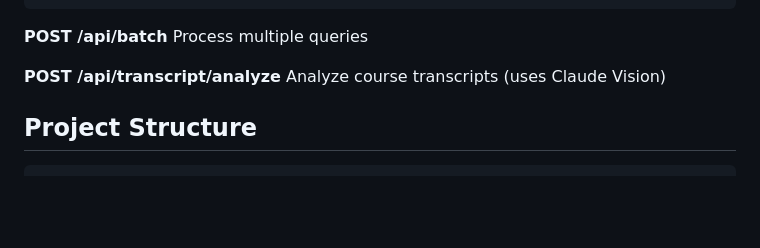
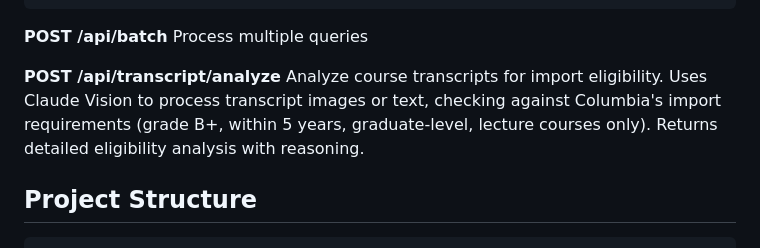
Before and after one commit to AnushkaBhatnagar/Policy-Query-System, a Markdown page: README.md, the part around the change. GitHub-like rendering; blank space fills up the shorter version.

Commit message:
Add transcript analyzer description to README

```diff
--- a/README.md
+++ b/README.md
@@ -147,7 +147,7 @@ GOOGLE_CREDENTIALS=optional_for_logging
 Process multiple queries
 
 **POST /api/transcript/analyze**
-Analyze course transcripts (uses Claude Vision)
+Analyze course transcripts for import eligibility. Uses Claude Vision to process transcript images or text, checking against Columbia's import requirements (grade B+, within 5 years, graduate-level, lecture courses only). Returns detailed eligibility analysis with reasoning.
 
 ## Project Structure
 
```
